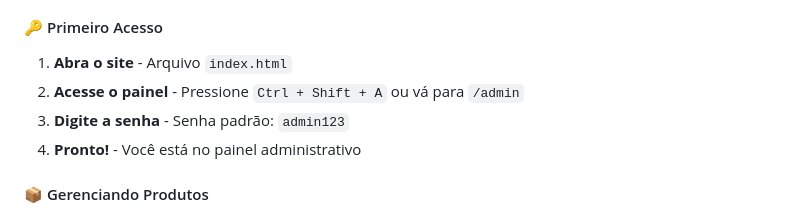
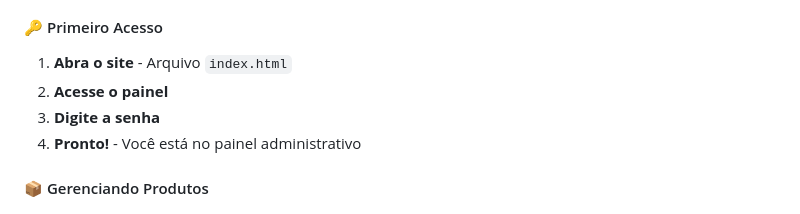
Before and after one commit to Otavio714/Papelaria-Silva, a Markdown page: Readme.md, the part around the change. Rendered like a GitHub page.

Commit message:
Ajuste por parte de acesso

```diff
--- a/Readme.md
+++ b/Readme.md
@@ -71,8 +71,8 @@ A **Papelaria Silva** é um sistema completo de gerenciamento para papelarias qu
 
 #### 🔑 Primeiro Acesso
 1. **Abra o site** - Arquivo `index.html`
-2. **Acesse o painel** - Pressione `Ctrl + Shift + A` ou vá para `/admin`
-3. **Digite a senha** - Senha padrão: `admin123`
+2. **Acesse o painel**
+3. **Digite a senha**
 4. **Pronto!** - Você está no painel administrativo
 
 #### 📦 Gerenciando Produtos
```
